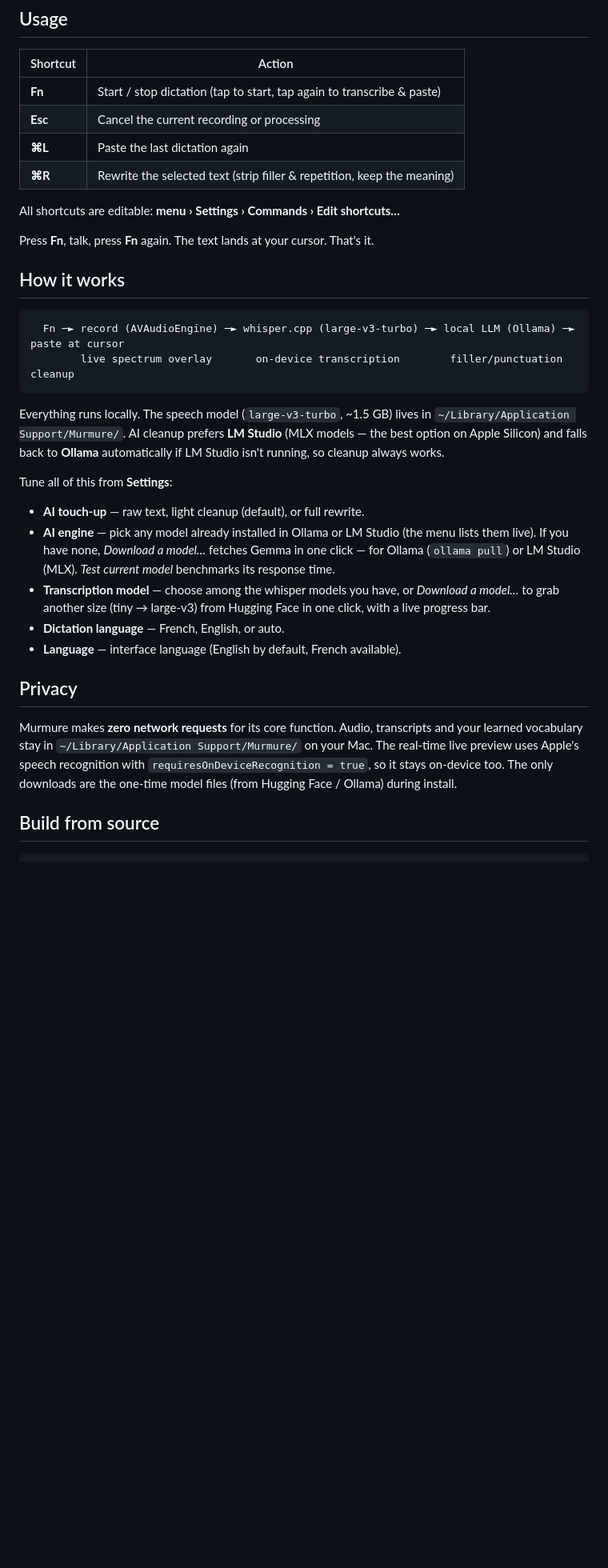
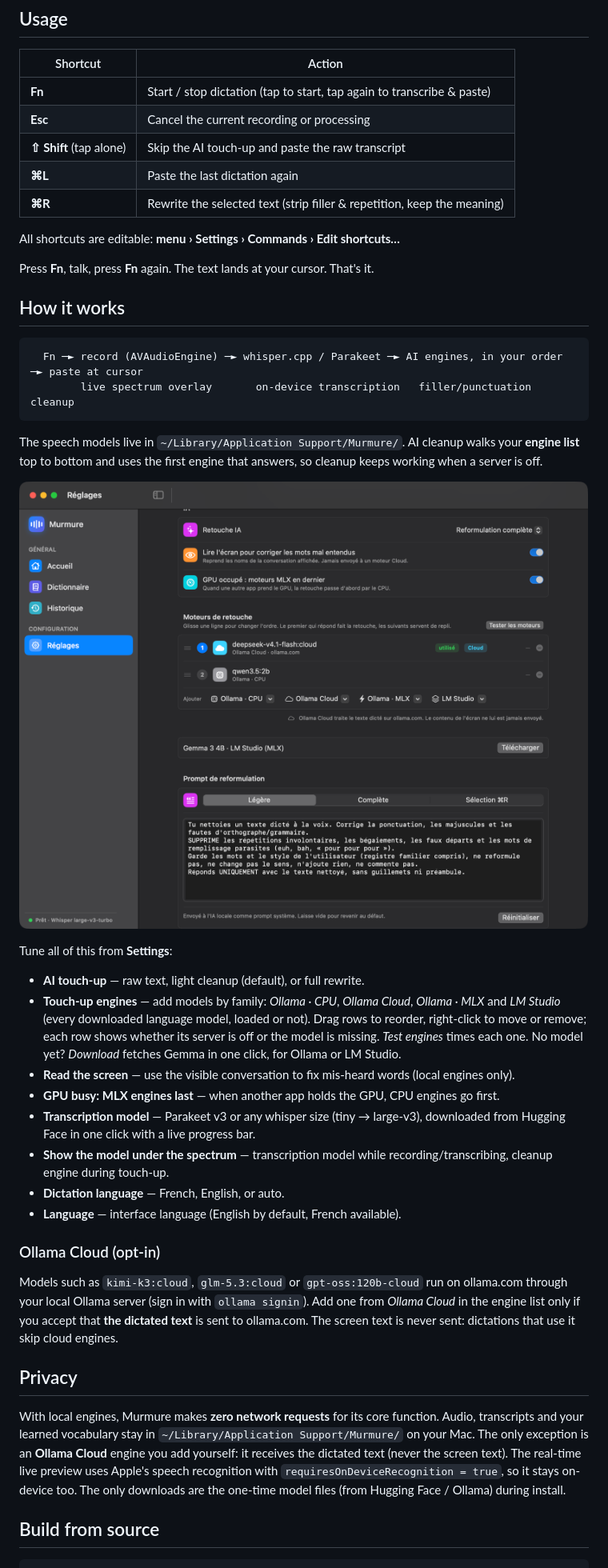
Before and after one commit to Hugo291/Murmure, a Markdown page: README.md, the part around one of its changes. Shown at 80% size. GitHub-like rendering; pictures changed too: docs/img/app-reglages-ia.png (added); blank space fills up the shorter version.

Commit message:
README, CHANGELOG et page : moteurs, Parakeet, Ollama Cloud
Co-Authored-By: Claude Opus 5.5 <noreply@anthropic.com>

````diff
--- a/README.md
+++ b/README.md
@@ -85,6 +90,7 @@ Murmure lives in the menu bar (the 🎙 mic, top-right). On first run, grant thr
 |---|---|
 | **Fn** | Start / stop dictation (tap to start, tap again to transcribe & paste) |
 | **Esc** | Cancel the current recording or processing |
+| **⇧ Shift** (tap alone) | Skip the AI touch-up and paste the raw transcript |
 | **⌘L** | Paste the last dictation again |
 | **⌘R** | Rewrite the selected text (strip filler & repetition, keep the meaning) |
 
@@ -95,25 +101,36 @@ Press **Fn**, talk, press **Fn** again. The text lands at your cursor. That's it
 ## How it works
 
 ```
-  Fn ─► record (AVAudioEngine) ─► whisper.cpp (large-v3-turbo) ─► local LLM (Ollama) ─► paste at cursor
-        live spectrum overlay       on-device transcription        filler/punctuation cleanup
+  Fn ─► record (AVAudioEngine) ─► whisper.cpp / Parakeet ─► AI engines, in your order ─► paste at cursor
+        live spectrum overlay       on-device transcription   filler/punctuation cleanup
 ```
 
-Everything runs locally. The speech model (`large-v3-turbo`, ~1.5 GB) lives in
-`~/Library/Application Support/Murmure/`. AI cleanup prefers **LM Studio** (MLX models —
-the best option on Apple Silicon) and falls back to **Ollama** automatically if LM Studio
-isn't running, so cleanup always works.
+The speech models live in `~/Library/Application Support/Murmure/`. AI cleanup walks your
+**engine list** top to bottom and uses the first engine that answers, so cleanup keeps
+working when a server is off.
+
+![Settings › AI: engine priority](docs/img/app-reglages-ia.png)
 
 Tune all of this from **Settings**:
 - **AI touch-up** — raw text, light cleanup (default), or full rewrite.
-- **AI engine** — pick any model already installed in Ollama or LM Studio (the menu lists them live). If you have none, *Download a model…* fetches Gemma in one click — for Ollama (`ollama pull`) or LM Studio (MLX). *Test current model* benchmarks its response time.
-- **Transcription model** — choose among the whisper models you have, or *Download a model…* to grab another size (tiny → large-v3) from Hugging Face in one click, with a live progress bar.
+- **Touch-up engines** — add models by family: *Ollama · CPU*, *Ollama Cloud*, *Ollama · MLX* and *LM Studio* (every downloaded language model, loaded or not). Drag rows to reorder, right-click to move or remove; each row shows whether its server is off or the model is missing. *Test engines* times each one. No model yet? *Download* fetches Gemma in one click, for Ollama or LM Studio.
+- **Read the screen** — use the visible conversation to fix mis-heard words (local engines only).
+- **GPU busy: MLX engines last** — when another app holds the GPU, CPU engines go first.
+- **Transcription model** — Parakeet v3 or any whisper size (tiny → large-v3), downloaded from Hugging Face in one click with a live progress bar.
+- **Show the model under the spectrum** — transcription model while recording/transcribing, cleanup engine during touch-up.
 - **Dictation language** — French, English, or auto.
 - **Language** — interface language (English by default, French available).
 
+### Ollama Cloud (opt-in)
+
+Models such as `kimi-k3:cloud`, `glm-5.3:cloud` or `gpt-oss:120b-cloud` run on ollama.com through
+your local Ollama server (sign in with `ollama signin`). Add one from *Ollama Cloud* in the engine
+list only if you accept that **the dictated text** is sent to ollama.com. The screen text is never
+sent: dictations that use it skip cloud engines.
+
 ## Privacy
 
-Murmure makes **zero network requests** for its core function. Audio, transcripts and your learned vocabulary stay in `~/Library/Application Support/Murmure/` on your Mac. The real-time live preview uses Apple's speech recognition with `requiresOnDeviceRecognition = true`, so it stays on-device too. The only downloads are the one-time model files (from Hugging Face / Ollama) during install.
+With local engines, Murmure makes **zero network requests** for its core function. Audio, transcripts and your learned vocabulary stay in `~/Library/Application Support/Murmure/` on your Mac. The only exception is an **Ollama Cloud** engine you add yourself: it receives the dictated text (never the screen text). The real-time live preview uses Apple's speech recognition with `requiresOnDeviceRecognition = true`, so it stays on-device too. The only downloads are the one-time model files (from Hugging Face / Ollama) during install.
 
 ## Build from source
 
````
Also changed, not shown: other parts of README.md (+13 -8 lines), CHANGELOG.md (+29 -0 lines), 1 other file.
